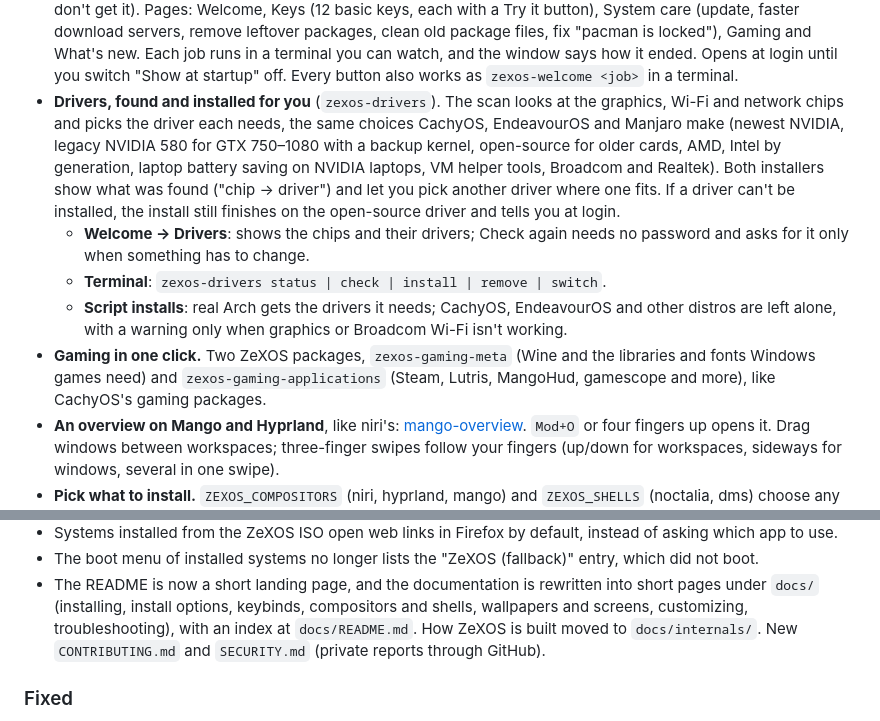
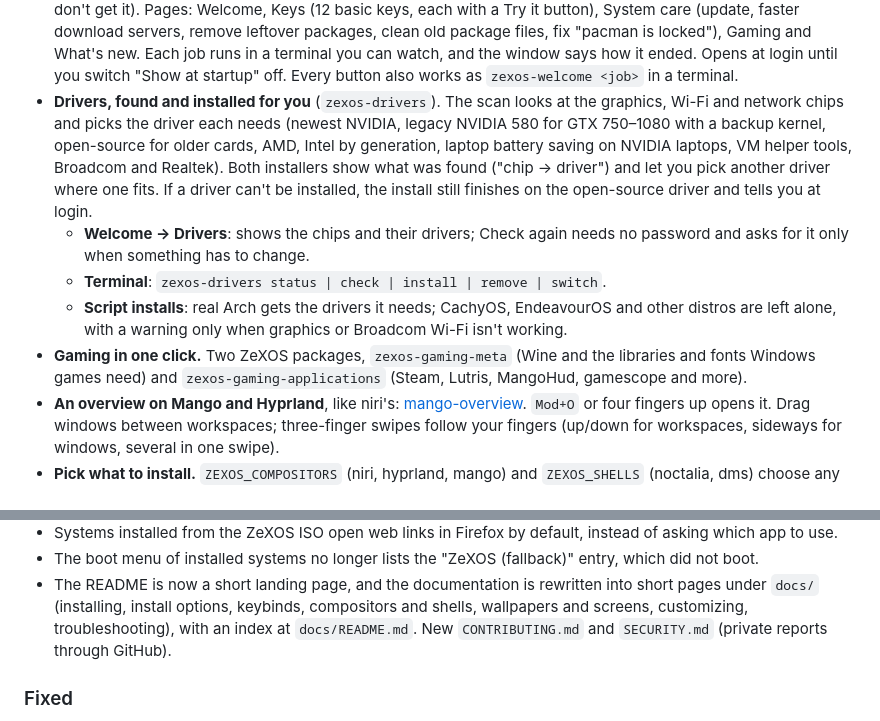
Before and after one commit to zefuros1991/ZeXOS, a Markdown page: CHANGELOG.md, 2 parts joined by grey strips. GitHub-like rendering.

Commit message:
Docs: stop comparing ZeXOS to other distros and stop pointing release readers to the internals pages

```diff
--- a/CHANGELOG.md
+++ b/CHANGELOG.md
@@ -78,8 +78,8 @@ it to Arch, CachyOS and friends with the script.
   until you switch "Show at startup" off. Every button also works as
   `zexos-welcome <job>` in a terminal.
 - **Drivers, found and installed for you** (`zexos-drivers`). The scan looks
-  at the graphics, Wi-Fi and network chips and picks the driver each needs,
-  the same choices CachyOS, EndeavourOS and Manjaro make (newest NVIDIA,
+  at the graphics, Wi-Fi and network chips and picks the driver each needs
+  (newest NVIDIA,
   legacy NVIDIA 580 for GTX 750–1080 with a backup kernel, open-source for
   older cards, AMD, Intel by generation, laptop battery saving on NVIDIA
   laptops, VM helper tools, Broadcom and Realtek). Both installers show what
@@ -94,8 +94,7 @@ it to Arch, CachyOS and friends with the script.
     graphics or Broadcom Wi-Fi isn't working.
 - **Gaming in one click.** Two ZeXOS packages, `zexos-gaming-meta` (Wine and
   the libraries and fonts Windows games need) and
-  `zexos-gaming-applications` (Steam, Lutris, MangoHud, gamescope and more),
-  like CachyOS's gaming packages.
+  `zexos-gaming-applications` (Steam, Lutris, MangoHud, gamescope and more).
 - **An overview on Mango and Hyprland**, like niri's:
   [mango-overview](https://github.com/zefuros1991/mango-overview).
   `Mod+O` or four fingers up opens it. Drag windows between workspaces;
@@ -133,9 +132,8 @@ it to Arch, CachyOS and friends with the script.
 - The README is now a short landing page, and the documentation is rewritten
   into short pages under `docs/` (installing, install options, keybinds,
   compositors and shells, wallpapers and screens, customizing,
-  troubleshooting), with an index at `docs/README.md`. How ZeXOS is built
-  moved to `docs/internals/`. New `CONTRIBUTING.md` and `SECURITY.md` (private
-  reports through GitHub).
+  troubleshooting), with an index at `docs/README.md`. New `CONTRIBUTING.md` and `SECURITY.md`
+  (private reports through GitHub).
 
 ### Fixed
 
```
Also changed, not shown: docs/internals/building-the-iso.md (+1 -1 lines).
